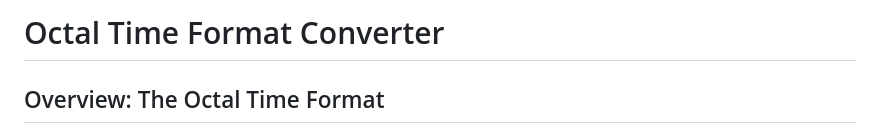
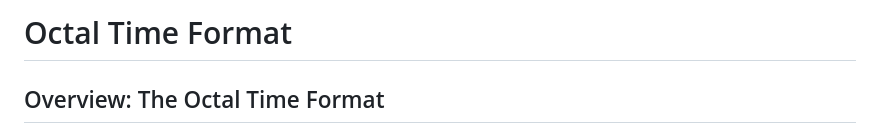
Before and after one commit to pbierkortte/orbeat-time, a Markdown page: README.md, the part around the change. Drawn GitHub-style.

```diff
--- a/README.md
+++ b/README.md
@@ -1,4 +1,4 @@
-# Octal Time Format Converter
+# Octal Time Format
 
 ## Overview: The Octal Time Format
 - A unique system that transforms standard time into a compact octal representation.
```
